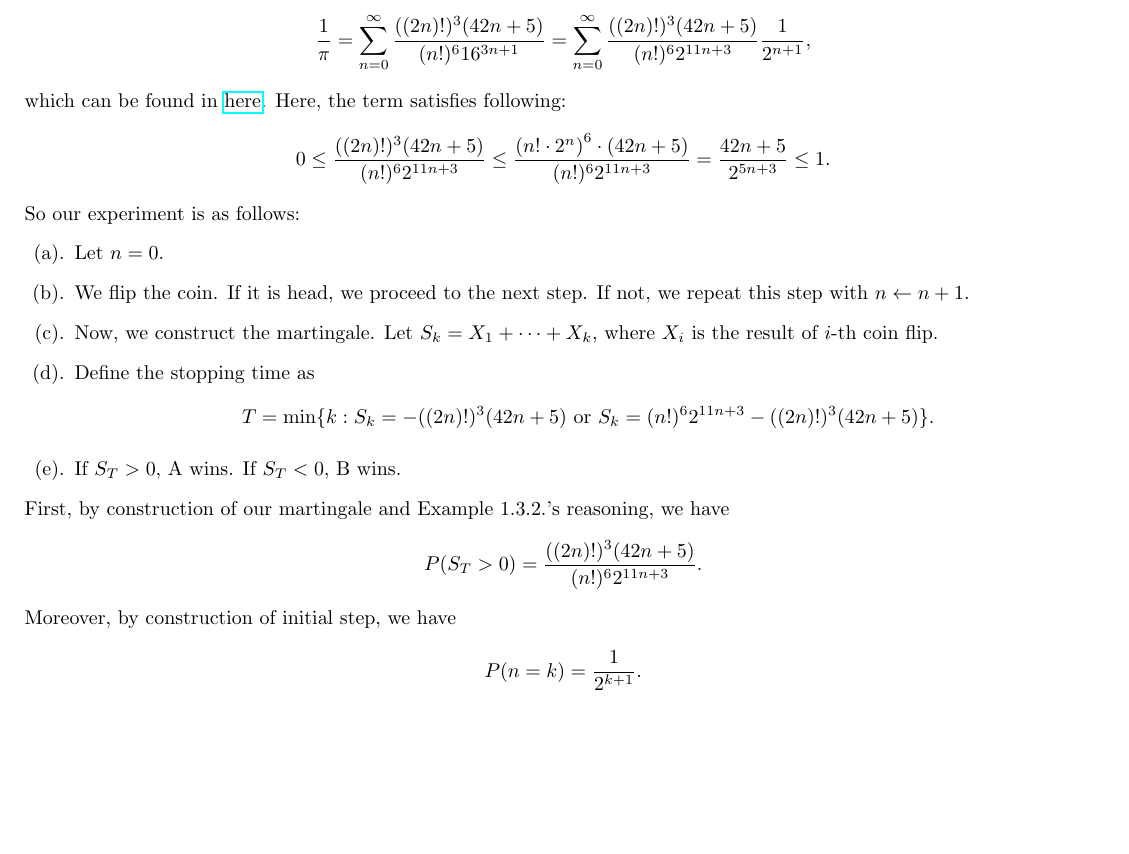
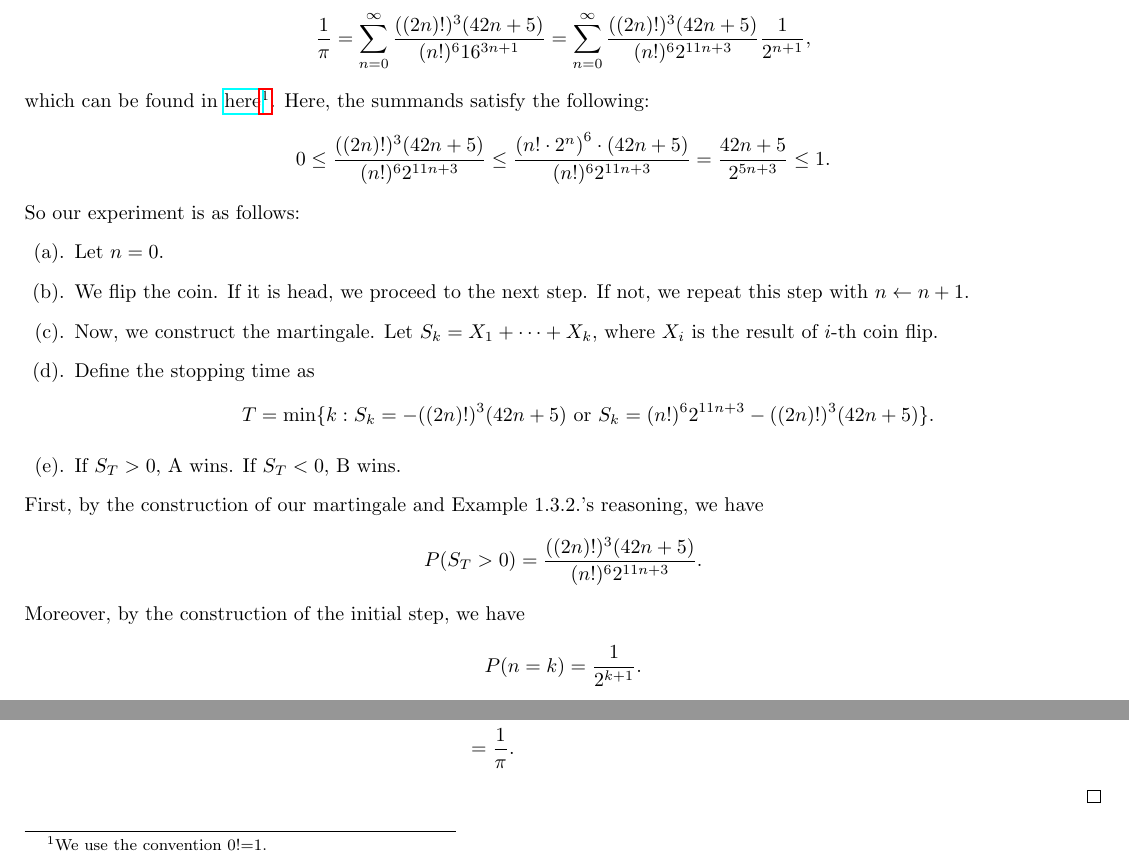
Before and after one commit to mekty2012/StochasticCalculusExercise, a LaTeX document (section1.tex): part of page 5 of 5 before the commit and two parts of page 5 of 5 after it, the two joined at a grey line, cut so that both start at the same text, the shorter picture padded with empty space. Compiled offline with pdfLaTeX.

Commit message:
Update section1.tex
Polish writing

```diff
--- a/section1.tex
+++ b/section1.tex
@@ -394,10 +394,10 @@
 \begin{proof}
   We will leverage the series expansion of $1/\pi$,
   \[
-    \frac{1}{\pi} = \sum_{n=0}^\infty \frac{((2n)!)^3 (42n + 5)}{(n!)^6 16^{3n+1}} = \sum_{n=0}^\infty \frac{((2n)!)^3 (42n+5)}{(n!)^6 2^{11n+3}} \frac{1}{2^{n+1}},
+    \frac{1}{\pi} = \sum_{n=0}^\infty \frac{((2n)!)^3 (42n + 5)}{(n!)^6 16^{3n+1}} = \sum_{n=0}^\infty \frac{((2n)!)^3 (42n+5)}{(n!)^6 2^{11n+3}} \frac{1}{2^{n+1}} ,
   \]
-  which can be found in \href{https://en.wikipedia.org/wiki/List_of_formulae_involving_%CF%80#Other_infinite_series}{here}.
-  Here, the term satisfies following:
+  which can be found in \href{https://en.wikipedia.org/wiki/List_of_formulae_involving_%CF%80#Other_infinite_series}{here}\footnote{\text{We use the convention }0!=1.}.
+  Here, the summands satisfy the following:
   \[
     0 \le \frac{((2n)!)^3 (42n+5)}{(n!)^6 2^{11n+3}} \le \frac{\left( n! \cdot 2^n \right)^6 \cdot (42n+5)}{(n!)^6 2^{11n+3}} = \frac{42n+5}{2^{5n+3}} \le 1.
   \]
@@ -412,11 +412,11 @@
     \]
     \item If $S_T > 0$, A wins. If $S_T < 0$, B wins.
   \end{enumerate}
-  First, by construction of our martingale and Example 1.3.2.'s reasoning, we have
+  First, by the construction of our martingale and Example 1.3.2.'s reasoning, we have
   \[
-    P(S_T > 0) = \frac{((2n)!)^3 (42n+5)}{(n!)^6 2^{11n+3}}.
+    P(S_T > 0) = \frac{((2n)!)^3 (42n+5)}{(n!)^6 2^{11n+3}} .
   \]
-  Moreover, by construction of initial step, we have
+  Moreover, by the construction of the initial step, we have
   \[
     P(n = k) = \frac{1}{2^{k+1}}.
   \]
```
Also changed, not shown: section1.tex (4 more changed lines).
